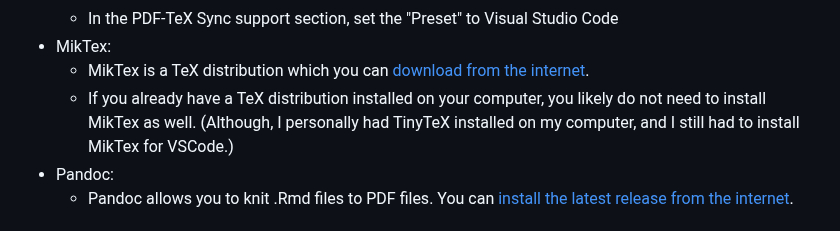
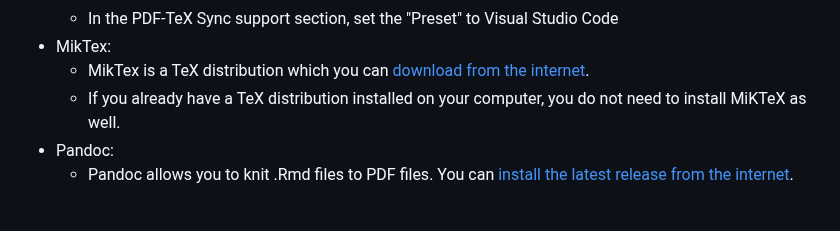
Before and after one commit to IQSS/dss-guides, a Markdown page: README.md, the part around the change. Drawn GitHub-style.

```diff
--- a/README.md
+++ b/README.md
@@ -140,7 +140,7 @@ We've also added a few keyboard shortcuts. You can remove these from your keybin
   * In the PDF-TeX Sync support section, set the "Preset" to Visual Studio Code
 * MikTex:
   * MikTex is a TeX distribution which you can [download from the internet](https://miktex.org/download).
-  * If you already have a TeX distribution installed on your computer, you likely do not need to install MikTex as well. (Although, I personally had TinyTeX installed on my computer, and I still had to install MikTex for VSCode.)
+  * If you already have a TeX distribution installed on your computer, you do not need to install MiKTeX as well.
 * Pandoc:
   * Pandoc allows you to knit .Rmd files to PDF files. You can [install the latest release from the internet](https://pandoc.org/installing.html).
 
```
